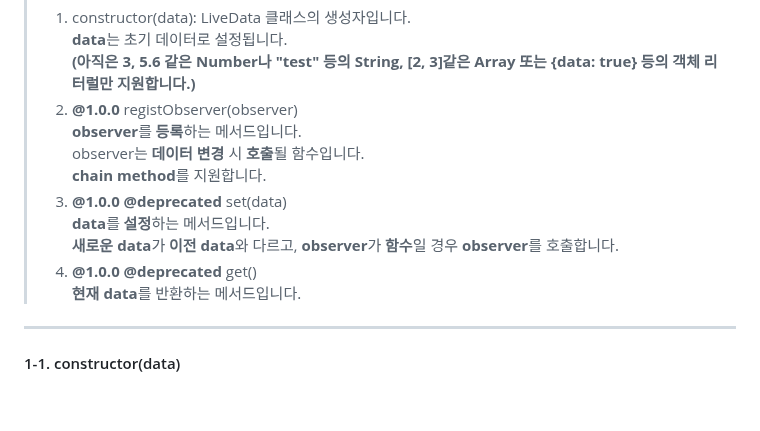
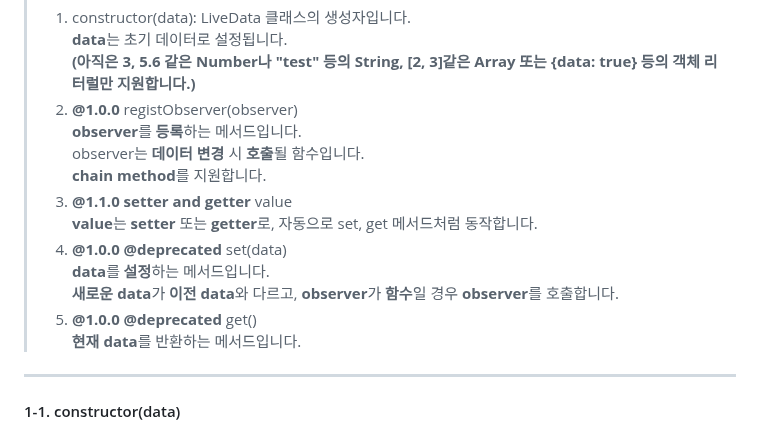
Before and after one commit to hynrusang/js-lib, a Markdown page: livedata.md, the part around one of its changes. Rendered like a GitHub page; blank space fills up the shorter version.

```diff
--- a/livedata.md
+++ b/livedata.md
@@ -19,10 +19,12 @@
 > **observer**를 **등록**하는 메서드입니다.
 > observer는 **데이터 변경** 시 **호출**될 함수입니다.
 > **chain method**를 지원합니다.
-> 3. **@1.0.0** **@deprecated** set(data)
+> 3. **@1.1.0** **setter and getter** value
+> **value**는 **setter** 또는 **getter**로, 자동으로 set, get 메서드처럼 동작합니다.
+> 4. **@1.0.0** **@deprecated** set(data)
 > **data**를 **설정**하는 메서드입니다.
 > **새로운 data**가 **이전 data**와 다르고, **observer**가 **함수**일 경우 **observer**를 호출합니다.
-> 4. **@1.0.0** **@deprecated** get()
+> 5. **@1.0.0** **@deprecated** get()
 > **현재 data**를 반환하는 메서드입니다.
 ---
 #### 1-1. constructor(data)
```
Also changed, not shown: other parts of livedata.md (+2 -2 lines).
